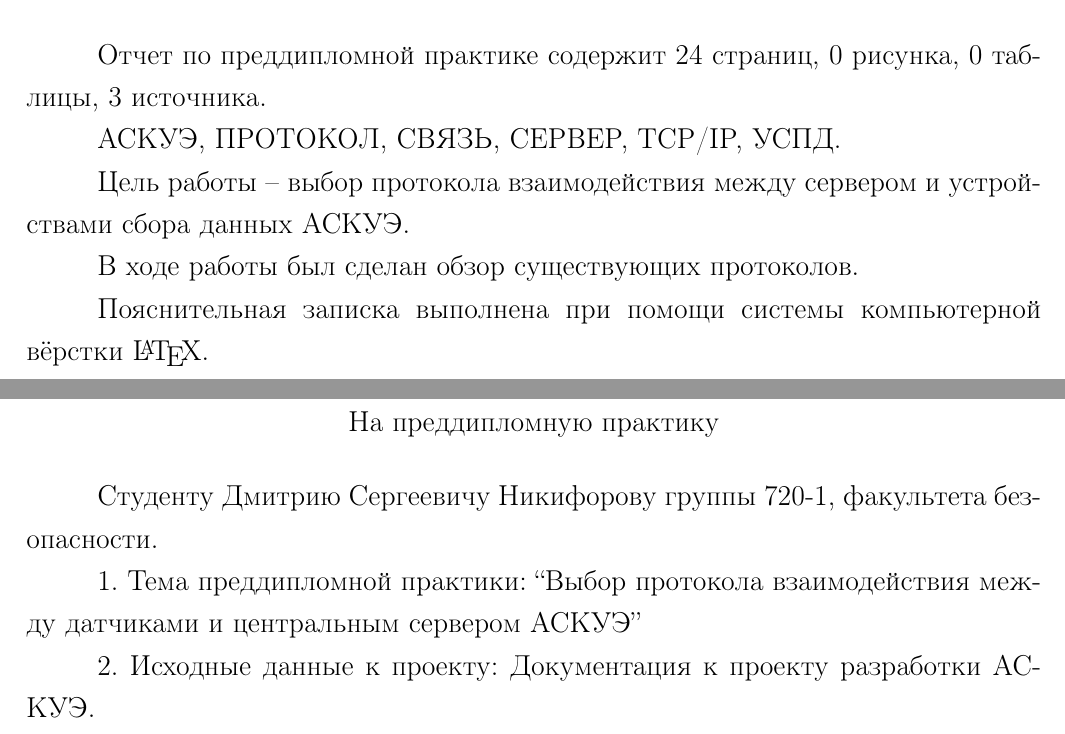
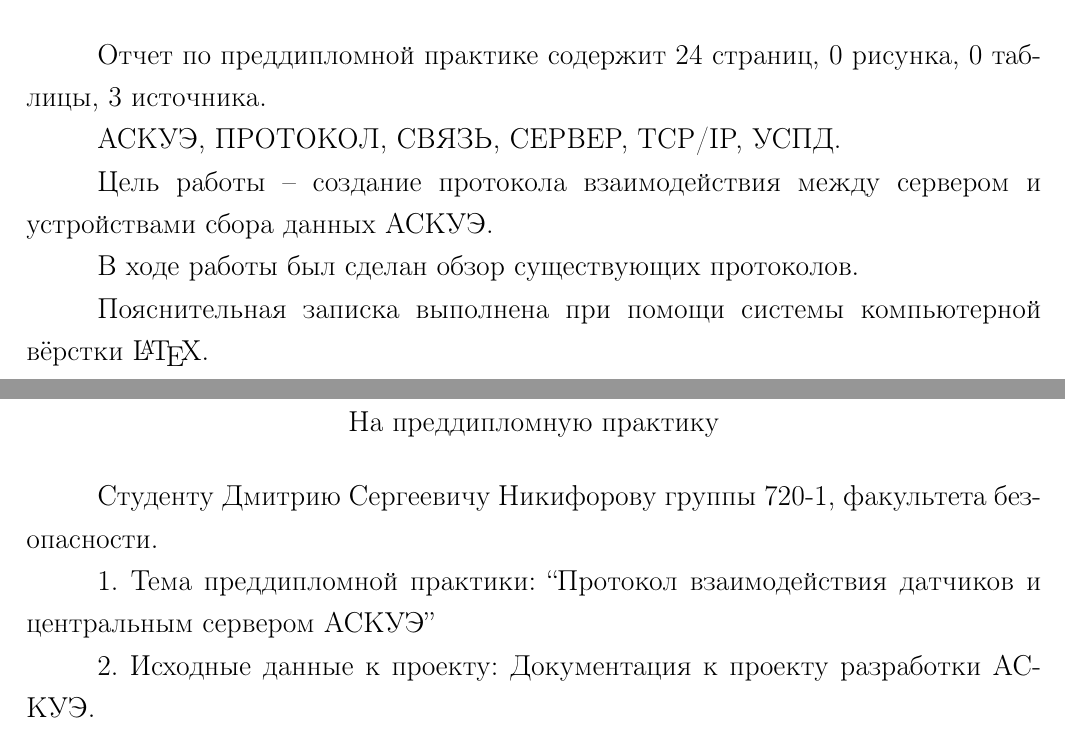
Before and after one commit to mariarti91/diplom, a LaTeX document (report/report.tex, which reads report/essay.tex, report/quest.tex): two parts of pages 2 and 3 of 24, joined at a grey line, cut so that both start at the same text. Compiled offline with pdfLaTeX; a LaTeX package or settings file that is missing is left out.

Commit message:
some fix

```diff
--- a/report/essay.tex
+++ b/report/essay.tex
@@ -5,7 +5,7 @@
 
 АСКУЭ, ПРОТОКОЛ, СВЯЗЬ, СЕРВЕР, TCP/IP, УСПД.
 
-Цель работы -- выбор протокола взаимодействия между сервером и устройствами сбора данных АСКУЭ.
+Цель работы -- создание протокола взаимодействия между сервером и устройствами сбора данных АСКУЭ.
 
 В ходе работы был сделан обзор существующих протоколов.
 
--- a/report/quest.tex
+++ b/report/quest.tex
@@ -26,7 +26,7 @@
 
 Студенту Дмитрию Сергеевичу Никифорову группы 720-1, факультета безопасности.
 
-1. Тема преддипломной практики: ``Выбор протокола взаимодействия между датчиками и центральным сервером АСКУЭ''
+1. Тема преддипломной практики: ``Протокол взаимодействия датчиков и центральным сервером АСКУЭ''
 
 2. Исходные данные к проекту: Документация к проекту разработки АСКУЭ.
 
```
Also changed, not shown: report/test_serv.tex (+1 -1 lines), report/title.tex (+1 -1 lines), report/uspd_comands.tex (+0 -13 lines).
